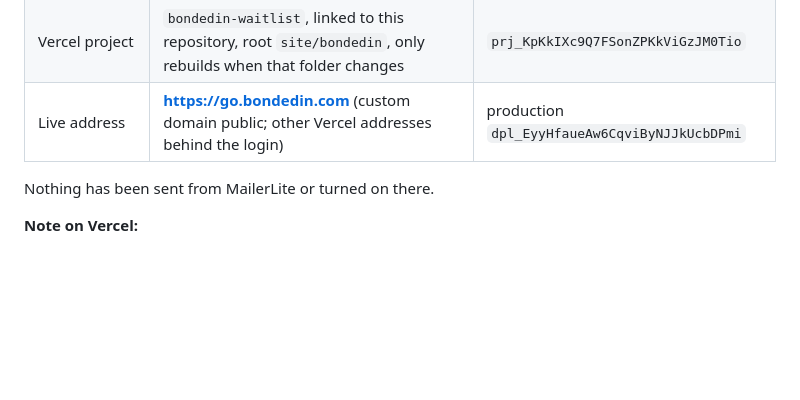
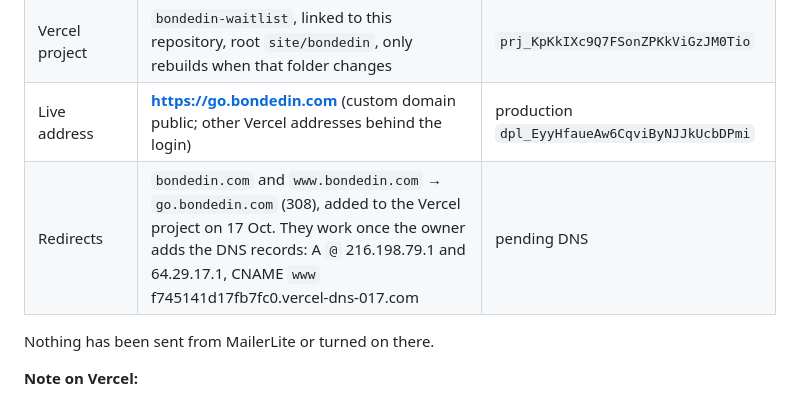
Before and after one commit to JFilip25/bonded-marketing-os, a Markdown page: ops/waitlist-mailerlite-setup.md, the part around the change. GitHub-like rendering; blank space fills up the shorter version.

```diff
--- a/ops/waitlist-mailerlite-setup.md
+++ b/ops/waitlist-mailerlite-setup.md
@@ -29,6 +29,7 @@ The bio links and the Facebook replies open the same page.
 | Page source | `site/bondedin/` in this repository | |
 | Vercel project | `bondedin-waitlist`, linked to this repository, root `site/bondedin`, only rebuilds when that folder changes | `prj_KpKkIXc9Q7FSonZPKkViGzJM0Tio` |
 | Live address | **https://go.bondedin.com** (custom domain public; other Vercel addresses behind the login) | production `dpl_EyyHfaueAw6CqviByNJJkUcbDPmi` |
+| Redirects | `bondedin.com` and `www.bondedin.com` → `go.bondedin.com` (308), added to the Vercel project on 17 Oct. They work once the owner adds the DNS records: A `@` 216.198.79.1 and 64.29.17.1, CNAME `www` f745141d17fb7fc0.vercel-dns-017.com | pending DNS |
 
 Nothing has been sent from MailerLite or turned on there.
 
```
Also changed, not shown: decisions/log.md (+1 -1 lines).
